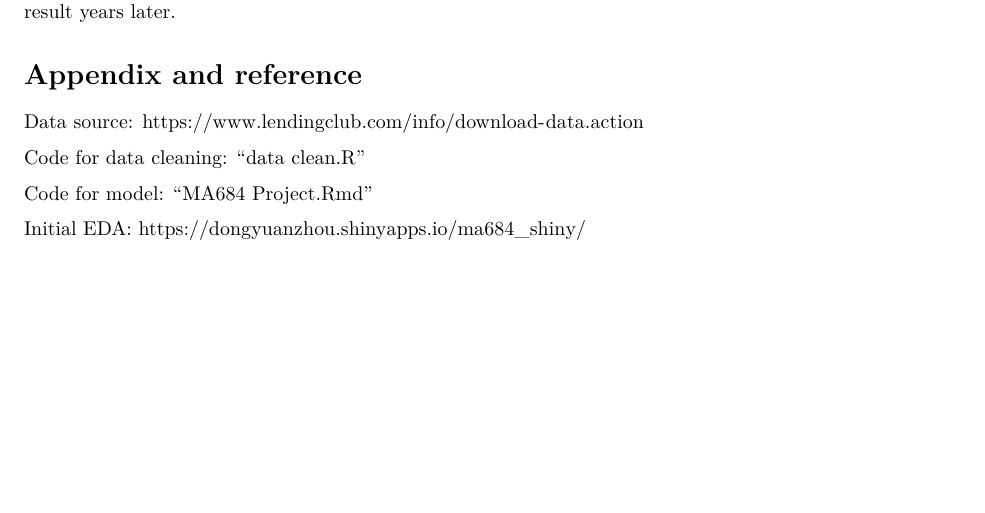
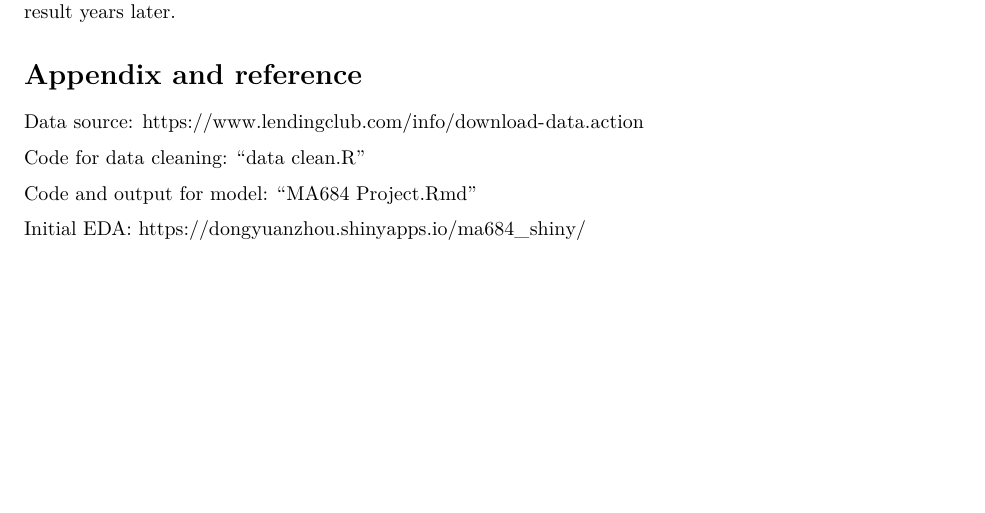
Before and after one commit to DongyuanZhou/MA684-Financial-Data-Analysis, an R Markdown document (MA684 Project.Rmd): part of page 7 of 7, cut so that both start at the same text. Rendered offline with R 4.5, knitr and Pandoc, then LaTeX, with nearby package versions; some code elsewhere in the file could not run offline.

Commit message:
Add files via upload

```diff
--- a/MA684 Project.Rmd
+++ b/MA684 Project.Rmd
@@ -492,6 +492,6 @@ Data source: [https://www.lendingclub.com/info/download-data.action](https://www
 
 Code for data cleaning: ["data clean.R"](https://github.com/DongyuanZhou/MA684-Project/blob/master/data%20clean.R)
 
-Code for model: ["MA684 Project.Rmd"](https://github.com/DongyuanZhou/MA684-Project/blob/master/MA684%20Project.Rmd)
+Code and output for model: ["MA684 Project.Rmd"](https://github.com/DongyuanZhou/MA684-Project/blob/master/MA684%20Project.Rmd)
 
 Initial EDA: [https://dongyuanzhou.shinyapps.io/ma684_shiny/](https://dongyuanzhou.shinyapps.io/ma684_shiny/)
```
